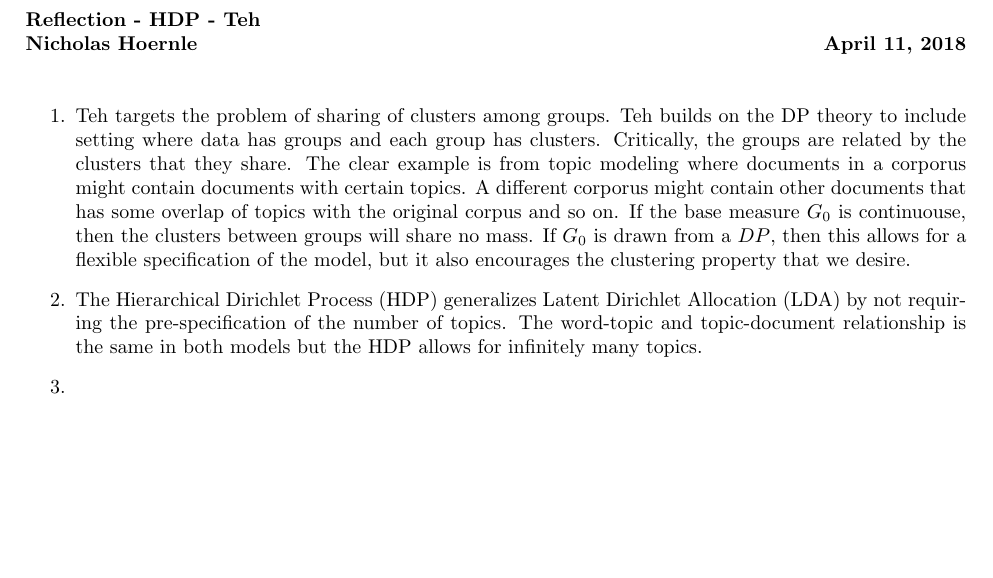
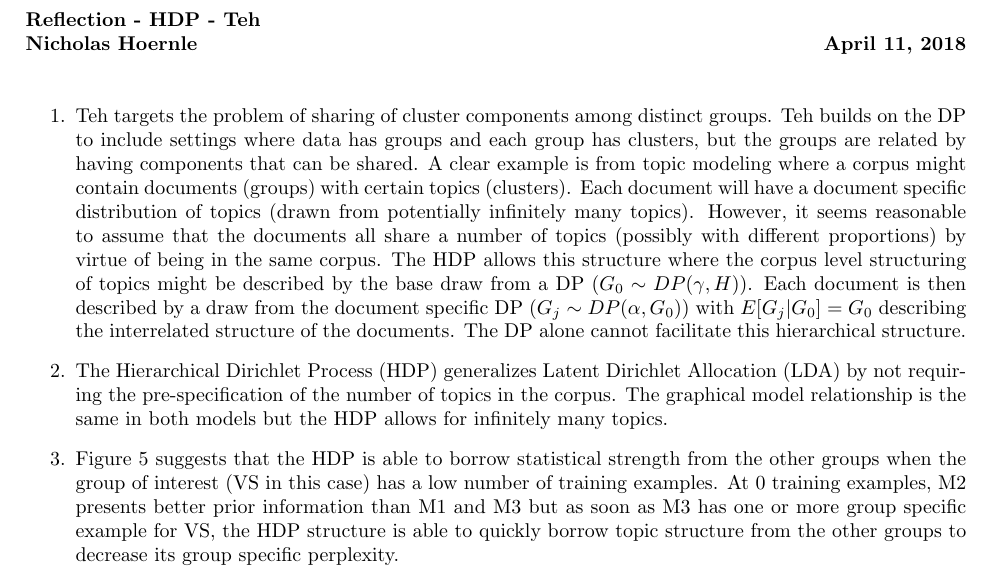
Before and after one commit to NickHoernle/mit-bayesian-inference, a LaTeX document (week8/hdp.tex): part of the page, cut so that both start at the same text, the shorter picture padded with empty space. Compiled offline with pdfLaTeX.

Commit message:
added the reflection for hierarchical dirichlet processes

```diff
--- a/week8/hdp.tex
+++ b/week8/hdp.tex
@@ -26,9 +26,9 @@
 \textbf{Nicholas Hoernle \hfill \today}
 
 \begin{enumerate}
-  \item Teh targets the problem of sharing of clusters among groups. Teh builds on the DP theory to include setting where data has groups and each group has clusters. Critically, the groups are related by the clusters that they share. The clear example is from topic modeling where documents in a corporus might contain documents with certain topics. A different corporus might contain other documents that has some overlap of topics with the original corpus and so on. If the base measure $G_0$ is continuouse, then the clusters between groups will share no mass. If $G_0$ is drawn from a $DP$, then this allows for a flexible specification of the model, but it also encourages the clustering property that we desire.
-  \item The Hierarchical Dirichlet Process (HDP) generalizes Latent Dirichlet Allocation (LDA) by not requiring the pre-specification of the number of topics. The word-topic and topic-document relationship is the same in both models but the HDP allows for infinitely many topics.
-  \item
+  \item Teh targets the problem of sharing of cluster components among distinct groups. Teh builds on the DP to include settings where data has groups and each group has clusters, but the groups are related by having components that can be shared. A clear example is from topic modeling where a corpus might contain documents (groups) with certain topics (clusters). Each document will have a document specific distribution of topics (drawn from potentially infinitely many topics). However, it seems reasonable to assume that the documents all share a number of topics (possibly with different proportions) by virtue of being in the same corpus. The HDP allows this structure where the corpus level structuring of topics might be described by the base draw from a DP ($G_0 \sim DP(\gamma, H)$). Each document is then described by a draw from the document specific DP ($G_j \sim DP(\alpha, G_0)$) with $E[G_j | G_0] = G_0$ describing the interrelated structure of the documents. The DP alone cannot facilitate this hierarchical structure.
+  \item The Hierarchical Dirichlet Process (HDP) generalizes Latent Dirichlet Allocation (LDA) by not requiring the pre-specification of the number of topics in the corpus. The graphical model relationship is the same in both models but the HDP allows for infinitely many topics.
+  \item Figure 5 suggests that the HDP is able to borrow statistical strength from the other groups when the group of interest (VS in this case) has a low number of training examples. At 0 training examples, M2 presents better prior information than M1 and M3 but as soon as M3 has one or more group specific example for VS, the HDP structure is able to quickly borrow topic structure from the other groups to decrease its group specific perplexity.
 \end{enumerate}
 
 
```
Also changed, not shown: week8/hdp.pdf (added), 4 other files.
